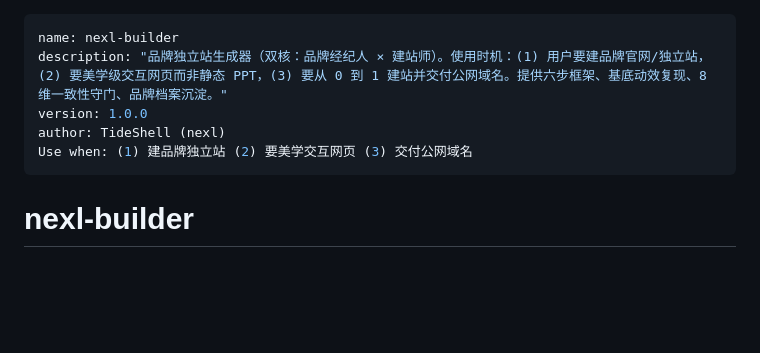
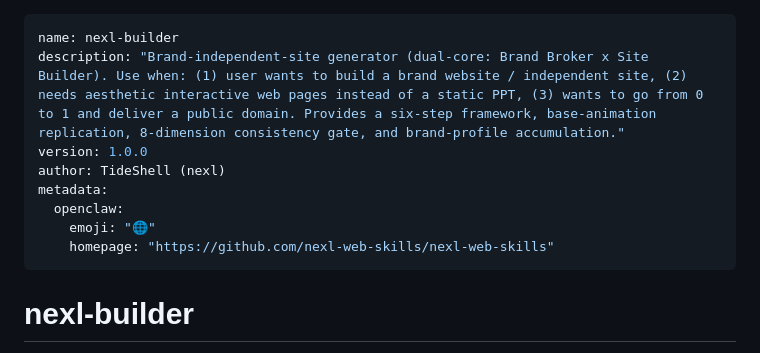
Before and after one commit to nexl-web-skills/nexl-web-skills, a Markdown page: skills/nexl-builder/SKILL.md, the part around the change. Drawn GitHub-style; blank space fills up the shorter version.

Commit message:
P0: ClawHub-compliant skill (fix frontmatter + _meta.json + LICENSE.txt)

```diff
--- a/skills/nexl-builder/SKILL.md
+++ b/skills/nexl-builder/SKILL.md
@@ -1,9 +1,12 @@
 ---
 name: nexl-builder
-description: "品牌独立站生成器（双核：品牌经纪人 × 建站师）。使用时机：(1) 用户要建品牌官网/独立站，(2) 要美学级交互网页而非静态 PPT，(3) 要从 0 到 1 建站并交付公网域名。提供六步框架、基底动效复现、8 维一致性守门、品牌档案沉淀。"
+description: "Brand-independent-site generator (dual-core: Brand Broker x Site Builder). Use when: (1) user wants to build a brand website / independent site, (2) needs aesthetic interactive web pages instead of a static PPT, (3) wants to go from 0 to 1 and deliver a public domain. Provides a six-step framework, base-animation replication, 8-dimension consistency gate, and brand-profile accumulation."
 version: 1.0.0
 author: TideShell (nexl)
-Use when: (1) 建品牌独立站 (2) 要美学交互网页 (3) 交付公网域名
+metadata:
+  openclaw:
+    emoji: "🌐"
+    homepage: "https://github.com/nexl-web-skills/nexl-web-skills"
 ---
 
 # nexl-builder
```
